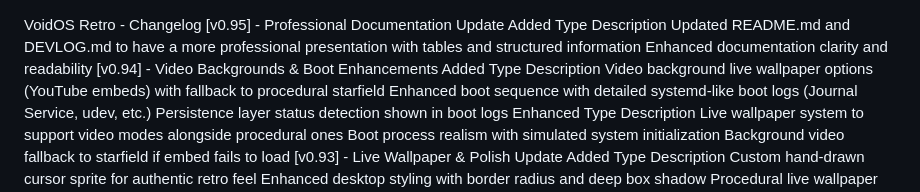
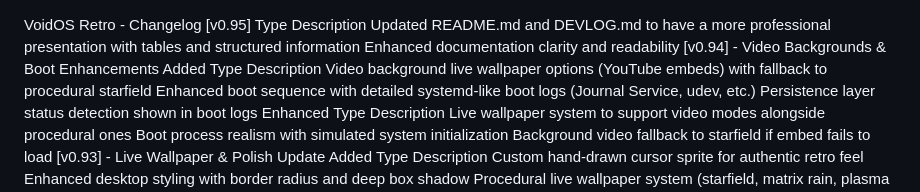
Before and after one commit to mateszko090214/WebOS, a Markdown page: DEVLOG.md, the part around the change. Rendered like a GitHub page.

Commit message:
Revise DEVLOG.md for improved clarity and structure
Updated documentation for a more professional presentation.

```diff
--- a/DEVLOG.md
+++ b/DEVLOG.md
@@ -1,6 +1,5 @@
 VoidOS Retro - Changelog
-[v0.95] - Professional Documentation Update
-Added
+[v0.95]
 Type	Description
 Updated README.md and DEVLOG.md	to have a more professional presentation with tables and structured information
 Enhanced documentation	clarity and readability
```
